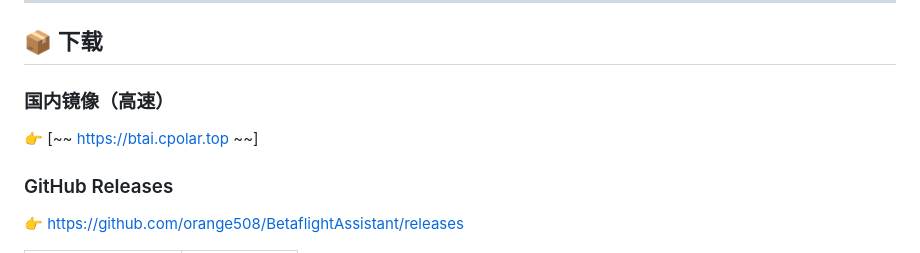
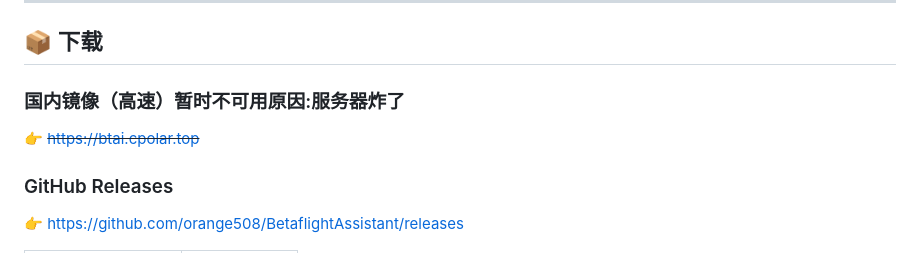
Before and after one commit to orange508/BetaflightAssistant, a Markdown page: README.md, the part around the change. Rendered like a GitHub page.

Commit message:
更新 README.md

```diff
--- a/README.md
+++ b/README.md
@@ -89,8 +89,8 @@ AI 会：
 
 ## 📦 下载
 
-### 国内镜像（高速）
-👉 [~~ https://btai.cpolar.top ~~]
+### 国内镜像（高速）暂时不可用原因:服务器炸了
+👉 ~~https://btai.cpolar.top~~
 
 ### GitHub Releases
 👉 [https://github.com/orange508/BetaflightAssistant/releases](https://github.com/orange508/BetaflightAssistant/releases)
```
